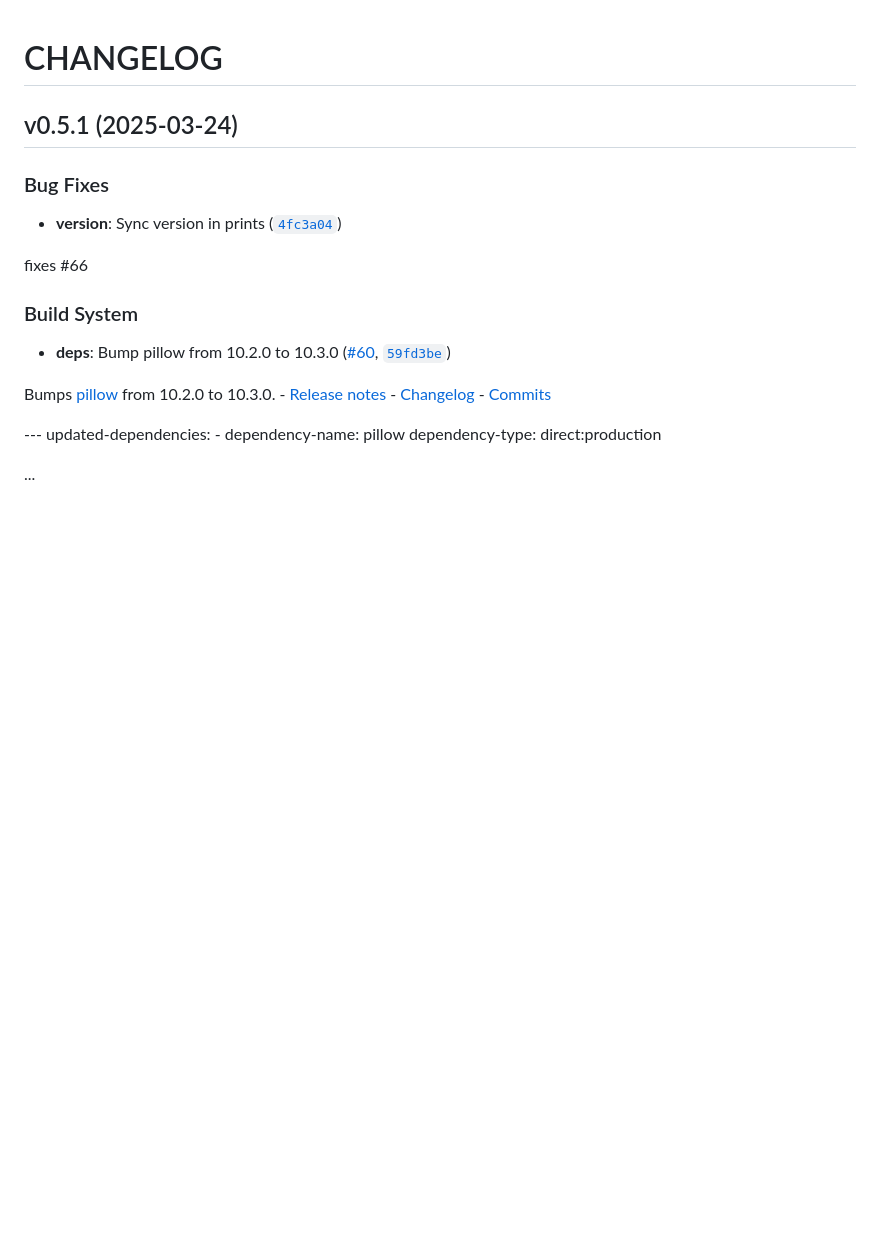
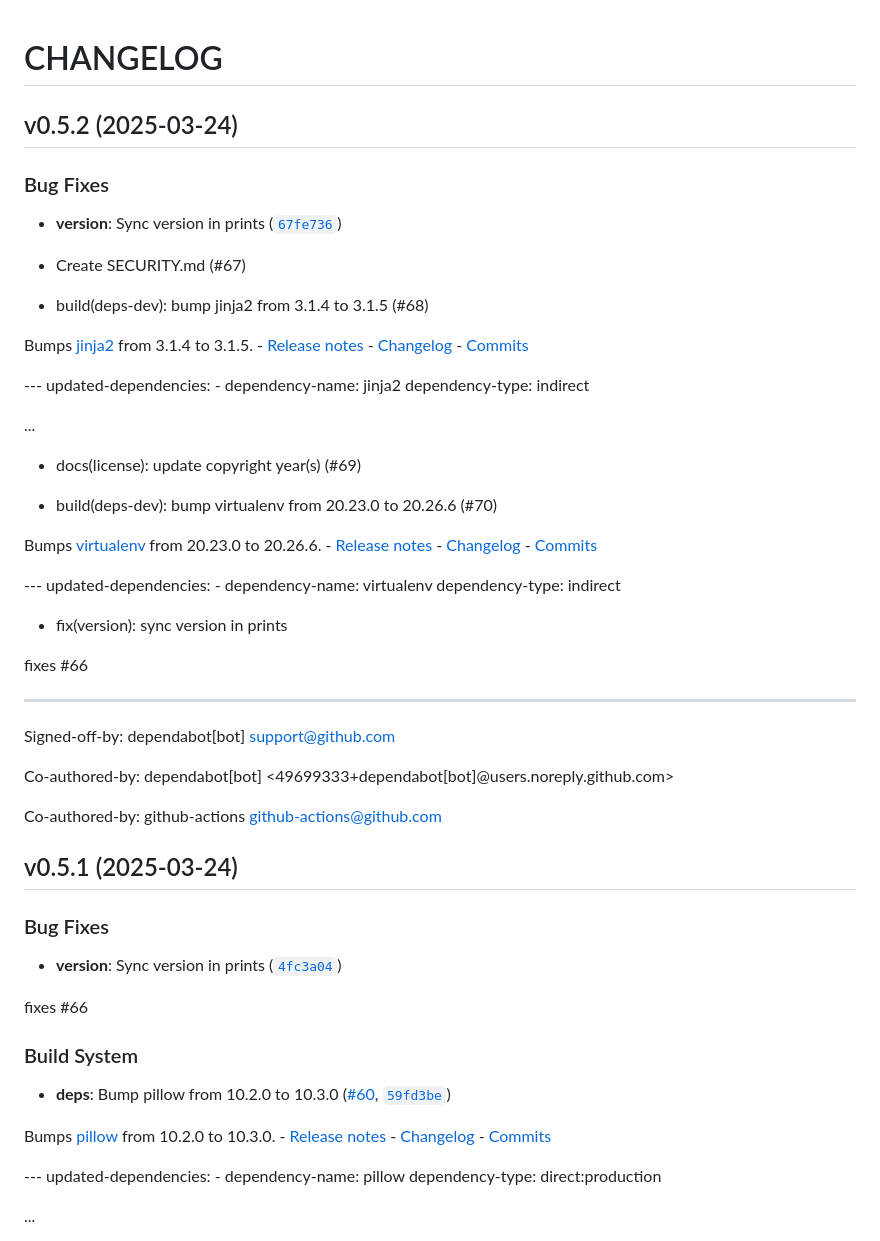
Before and after one commit to a-parida12/pdf2dcm, a Markdown page: CHANGELOG.md, the part around the change. Rendered like a GitHub page; blank space fills up the shorter version.

Commit message:
0.5.2
Automatically generated by python-semantic-release

```diff
--- a/CHANGELOG.md
+++ b/CHANGELOG.md
@@ -1,4 +1,48 @@
 # CHANGELOG
+
+
+## v0.5.2 (2025-03-24)
+
+### Bug Fixes
+
+- **version**: Sync version in prints
+  ([`67fe736`](https://github.com/a-parida12/pdf2dcm/commit/67fe7368cf4c98bd396ef48b46c845612a3336d4))
+
+* Create SECURITY.md (#67)
+
+* build(deps-dev): bump jinja2 from 3.1.4 to 3.1.5 (#68)
+
+Bumps [jinja2](https://github.com/pallets/jinja) from 3.1.4 to 3.1.5. - [Release
+  notes](https://github.com/pallets/jinja/releases) -
+  [Changelog](https://github.com/pallets/jinja/blob/main/CHANGES.rst) -
+  [Commits](https://github.com/pallets/jinja/compare/3.1.4...3.1.5)
+
+--- updated-dependencies: - dependency-name: jinja2 dependency-type: indirect
+
+...
+
+* docs(license): update copyright year(s) (#69)
+
+* build(deps-dev): bump virtualenv from 20.23.0 to 20.26.6 (#70)
+
+Bumps [virtualenv](https://github.com/pypa/virtualenv) from 20.23.0 to 20.26.6. - [Release
+  notes](https://github.com/pypa/virtualenv/releases) -
+  [Changelog](https://github.com/pypa/virtualenv/blob/main/docs/changelog.rst) -
+  [Commits](https://github.com/pypa/virtualenv/compare/20.23.0...20.26.6)
+
+--- updated-dependencies: - dependency-name: virtualenv dependency-type: indirect
+
+* fix(version): sync version in prints
+
+fixes #66
+
+---------
+
+Signed-off-by: dependabot[bot] <support@github.com>
+
+Co-authored-by: dependabot[bot] <49699333+dependabot[bot]@users.noreply.github.com>
+
+Co-authored-by: github-actions <github-actions@github.com>
 
 
 ## v0.5.1 (2025-03-24)
```
